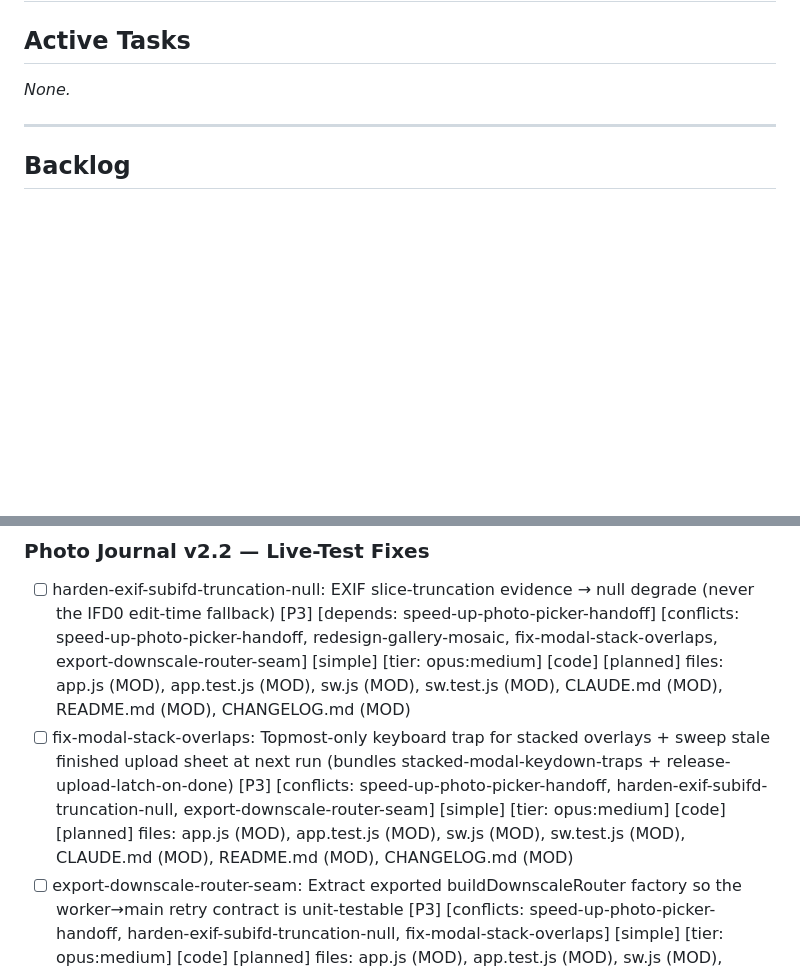
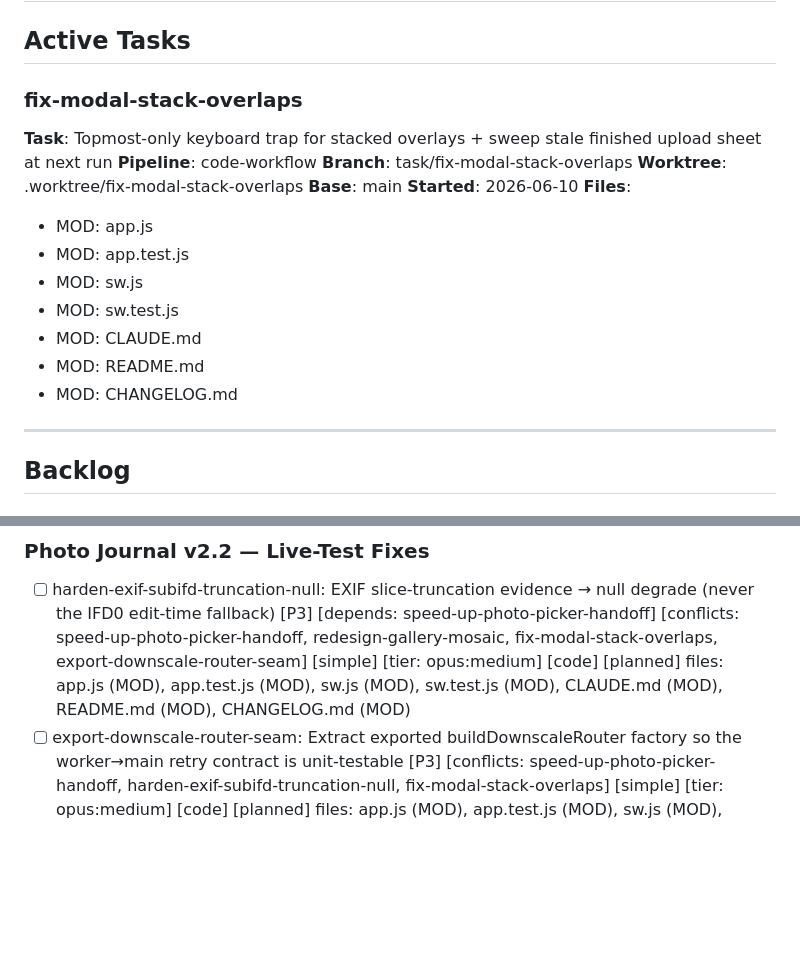
Before and after one commit to jacobfulfyll/japan_trip, a Markdown page: TASKS.md, 2 parts joined by grey strips. Drawn GitHub-style; blank space fills up the shorter version.

Commit message:
meta: pickup fix-modal-stack-overlaps

```diff
--- a/TASKS.md
+++ b/TASKS.md
@@ -2,7 +2,21 @@
 
 ## Active Tasks
 
-_None._
+### fix-modal-stack-overlaps
+**Task**: Topmost-only keyboard trap for stacked overlays + sweep stale finished upload sheet at next run
+**Pipeline**: code-workflow
+**Branch**: task/fix-modal-stack-overlaps
+**Worktree**: .worktree/fix-modal-stack-overlaps
+**Base**: main
+**Started**: 2026-06-10
+**Files**:
+- MOD: app.js
+- MOD: app.test.js
+- MOD: sw.js
+- MOD: sw.test.js
+- MOD: CLAUDE.md
+- MOD: README.md
+- MOD: CHANGELOG.md
 
 ---
 
@@ -26,8 +40,6 @@ _None._
 <!-- From 2026-06-09/10 live photo testing + ungroomed-debt triage (16-agent researched+verified 2026-06-10). DEPLOY-STATE GOTCHA: origin/main = 4e8d343 (TEMP date-shift build — CACHE_VERSION v40 is CONSUMED on the live site); local main = 8ab3daf (UNPUSHED revert, back to v39 + real dates). The FIRST code task to merge bumps v39→v41 (SKIP v40 — reuse risks byte-identical sw.js → devices stuck on the shifted build); later merges take the next FREE version, sw.test.js pin in lockstep, re-derived from origin/main at MERGE time. The first push also carries the 8ab3daf revert. The five code tasks all touch app.js + bump CACHE_VERSION → MUTUALLY CONFLICTING; run SERIALLY in listed order. (fix-photo-storage-cors: manual, COMPLETED 2026-06-10 — bucket CORS set, gallery renders live.) Tiers per user decision 2026-06-10: opus:high for complex tasks, opus:medium for fully-specified simple ones. -->
 - [ ] harden-exif-subifd-truncation-null: EXIF slice-truncation evidence → null degrade (never the IFD0 edit-time fallback) [P3] [depends: speed-up-photo-picker-handoff] [conflicts: speed-up-photo-picker-handoff, redesign-gallery-mosaic, fix-modal-stack-overlaps, export-downscale-router-seam] [simple] [tier: opus:medium] [code] [planned]
   files: app.js (MOD), app.test.js (MOD), sw.js (MOD), sw.test.js (MOD), CLAUDE.md (MOD), README.md (MOD), CHANGELOG.md (MOD)
-- [ ] fix-modal-stack-overlaps: Topmost-only keyboard trap for stacked overlays + sweep stale finished upload sheet at next run (bundles stacked-modal-keydown-traps + release-upload-latch-on-done) [P3] [conflicts: speed-up-photo-picker-handoff, harden-exif-subifd-truncation-null, export-downscale-router-seam] [simple] [tier: opus:medium] [code] [planned]
-  files: app.js (MOD), app.test.js (MOD), sw.js (MOD), sw.test.js (MOD), CLAUDE.md (MOD), README.md (MOD), CHANGELOG.md (MOD)
 - [ ] export-downscale-router-seam: Extract exported buildDownscaleRouter factory so the worker→main retry contract is unit-testable [P3] [conflicts: speed-up-photo-picker-handoff, harden-exif-subifd-truncation-null, fix-modal-stack-overlaps] [simple] [tier: opus:medium] [code] [planned]
   files: app.js (MOD), app.test.js (MOD), sw.js (MOD), sw.test.js (MOD), CLAUDE.md (MOD), README.md (MOD), CHANGELOG.md (MOD)
 
```
